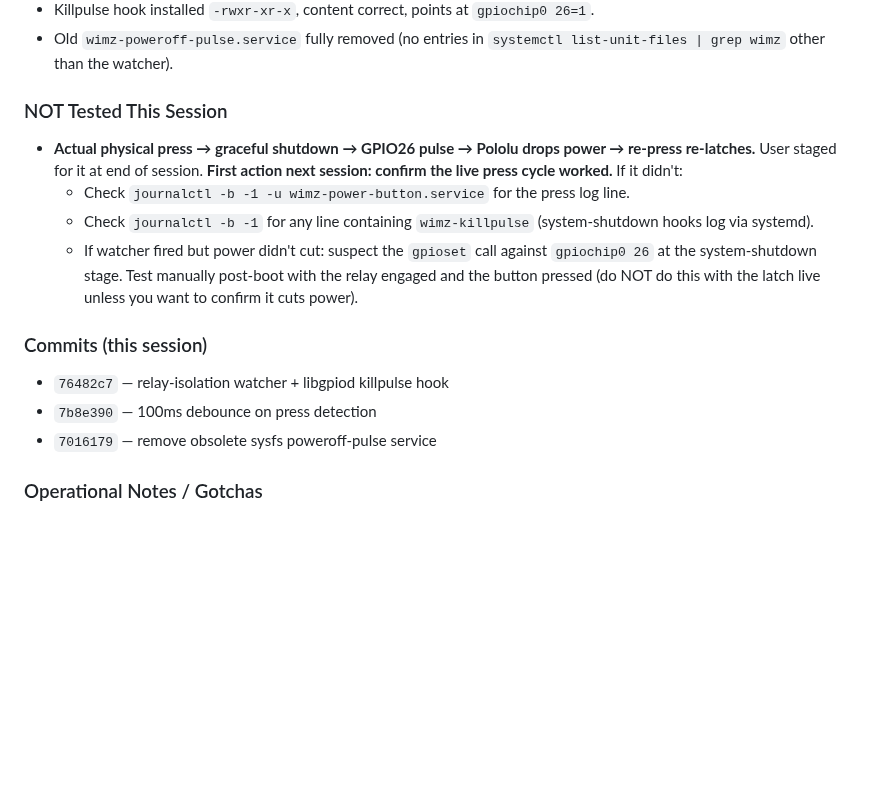
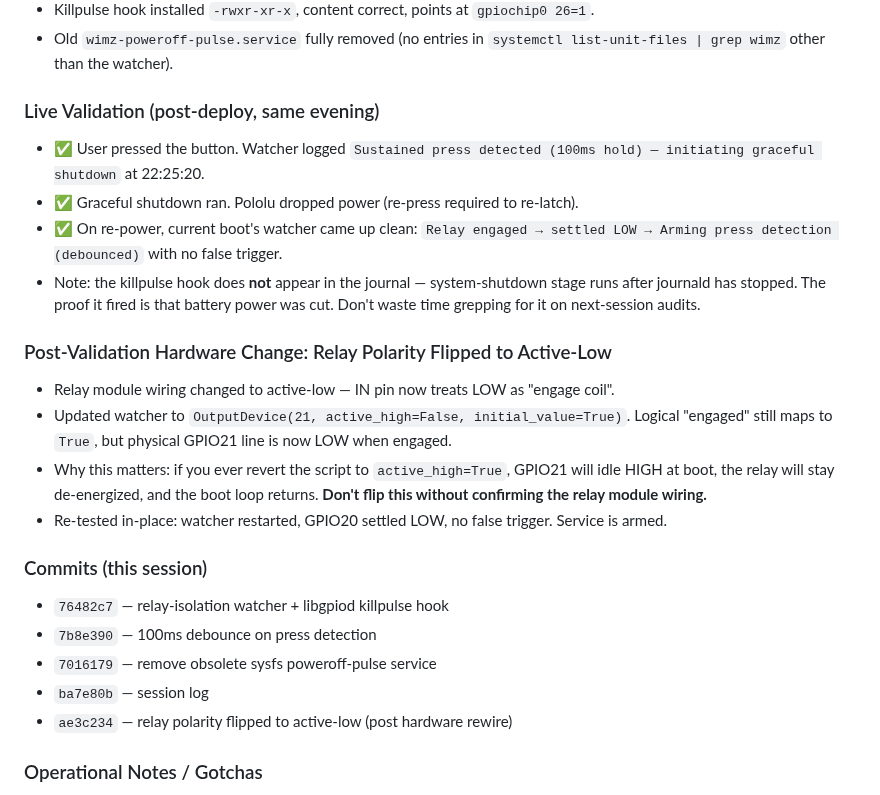
Before and after one commit to lolygagv2/dogbot, a Markdown page: .claude/resume_chat.md, the part around the change. GitHub-like rendering; blank space fills up the shorter version.

Commit message:
docs: Log live validation + relay polarity flip
Co-Authored-By: Claude Opus 4.7 (1M context) <noreply@anthropic.com>

```diff
--- a/.claude/resume_chat.md
+++ b/.claude/resume_chat.md
@@ -45,16 +45,24 @@ Hardware was rewired: a Teyleten optocoupler relay now sits between the button a
 - Killpulse hook installed `-rwxr-xr-x`, content correct, points at `gpiochip0 26=1`.
 - Old `wimz-poweroff-pulse.service` fully removed (no entries in `systemctl list-unit-files | grep wimz` other than the watcher).
 
-### NOT Tested This Session
-- **Actual physical press → graceful shutdown → GPIO26 pulse → Pololu drops power → re-press re-latches.** User staged for it at end of session. **First action next session: confirm the live press cycle worked.** If it didn't:
-  - Check `journalctl -b -1 -u wimz-power-button.service` for the press log line.
-  - Check `journalctl -b -1` for any line containing `wimz-killpulse` (system-shutdown hooks log via systemd).
-  - If watcher fired but power didn't cut: suspect the `gpioset` call against `gpiochip0 26` at the system-shutdown stage. Test manually post-boot with the relay engaged and the button pressed (do NOT do this with the latch live unless you want to confirm it cuts power).
+### Live Validation (post-deploy, same evening)
+- ✅ User pressed the button. Watcher logged `Sustained press detected (100ms hold) — initiating graceful shutdown` at 22:25:20.
+- ✅ Graceful shutdown ran. Pololu dropped power (re-press required to re-latch).
+- ✅ On re-power, current boot's watcher came up clean: `Relay engaged → settled LOW → Arming press detection (debounced)` with no false trigger.
+- Note: the killpulse hook does **not** appear in the journal — system-shutdown stage runs after journald has stopped. The proof it fired is that battery power was cut. Don't waste time grepping for it on next-session audits.
+
+### Post-Validation Hardware Change: Relay Polarity Flipped to Active-Low
+- Relay module wiring changed to active-low — IN pin now treats LOW as "engage coil".
+- Updated watcher to `OutputDevice(21, active_high=False, initial_value=True)`. Logical "engaged" still maps to `True`, but physical GPIO21 line is now LOW when engaged.
+- Why this matters: if you ever revert the script to `active_high=True`, GPIO21 will idle HIGH at boot, the relay will stay de-energized, and the boot loop returns. **Don't flip this without confirming the relay module wiring.**
+- Re-tested in-place: watcher restarted, GPIO20 settled LOW, no false trigger. Service is armed.
 
 ### Commits (this session)
 - `76482c7` — relay-isolation watcher + libgpiod killpulse hook
 - `7b8e390` — 100ms debounce on press detection
 - `7016179` — remove obsolete sysfs poweroff-pulse service
+- `ba7e80b` — session log
+- `ae3c234` — relay polarity flipped to active-low (post hardware rewire)
 
 ### Operational Notes / Gotchas
 - Watcher is **live**. A sustained 100ms+ press of the button **will** initiate shutdown.
```
